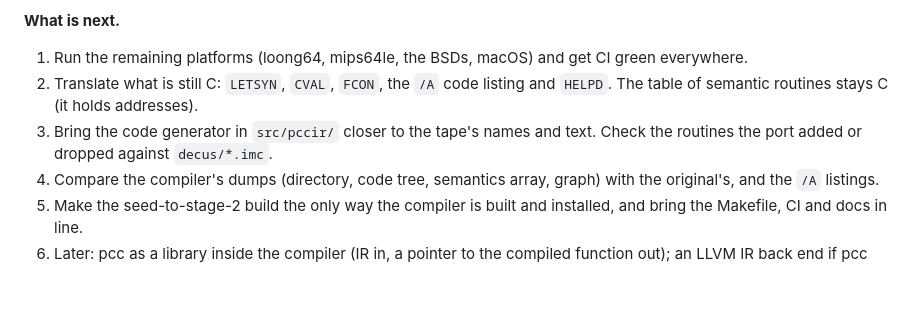
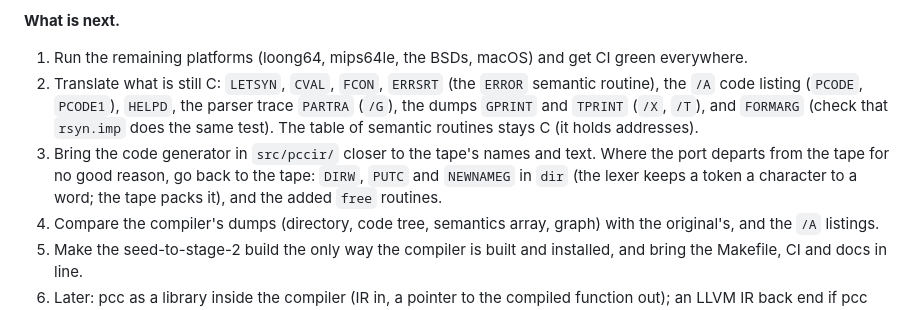
Before and after one commit to moebiusV/imp72, a Markdown page: README.md, the part around the change. GitHub-like rendering; blank space fills up the shorter version.

Commit message:
README: the routines still in C, and where the port departs from the tape

```diff
--- a/README.md
+++ b/README.md
@@ -45,10 +45,15 @@ the tables and the driver program.
 **What is next.**
 
 1. Run the remaining platforms (loong64, mips64le, the BSDs, macOS) and get CI green everywhere.
-2. Translate what is still C: `LETSYN`, `CVAL`, `FCON`, the `/A` code listing
-   and `HELPD`. The table of semantic routines stays C (it holds addresses).
+2. Translate what is still C: `LETSYN`, `CVAL`, `FCON`, `ERRSRT` (the `ERROR`
+   semantic routine), the `/A` code listing (`PCODE`, `PCODE1`), `HELPD`, the
+   parser trace `PARTRA` (`/G`), the dumps `GPRINT` and `TPRINT` (`/X`, `/T`),
+   and `FORMARG` (check that `rsyn.imp` does the same test). The table of
+   semantic routines stays C (it holds addresses).
 3. Bring the code generator in `src/pccir/` closer to the tape's names and text.
-   Check the routines the port added or dropped against `decus/*.imc`.
+   Where the port departs from the tape for no good reason, go back to the
+   tape: `DIRW`, `PUTC` and `NEWNAMEG` in `dir` (the lexer keeps a token a
+   character to a word; the tape packs it), and the added `free` routines.
 4. Compare the compiler's dumps (directory, code tree, semantics array, graph)
    with the original's, and the `/A` listings.
 5. Make the seed-to-stage-2 build the only way the compiler is built and
```
